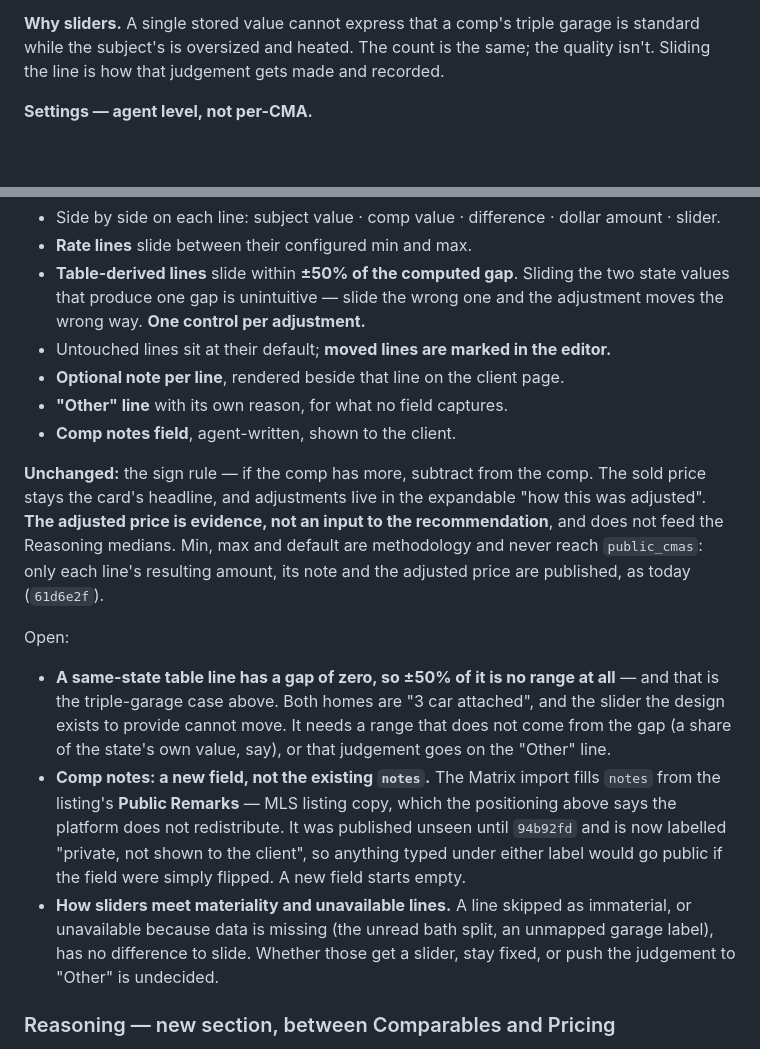
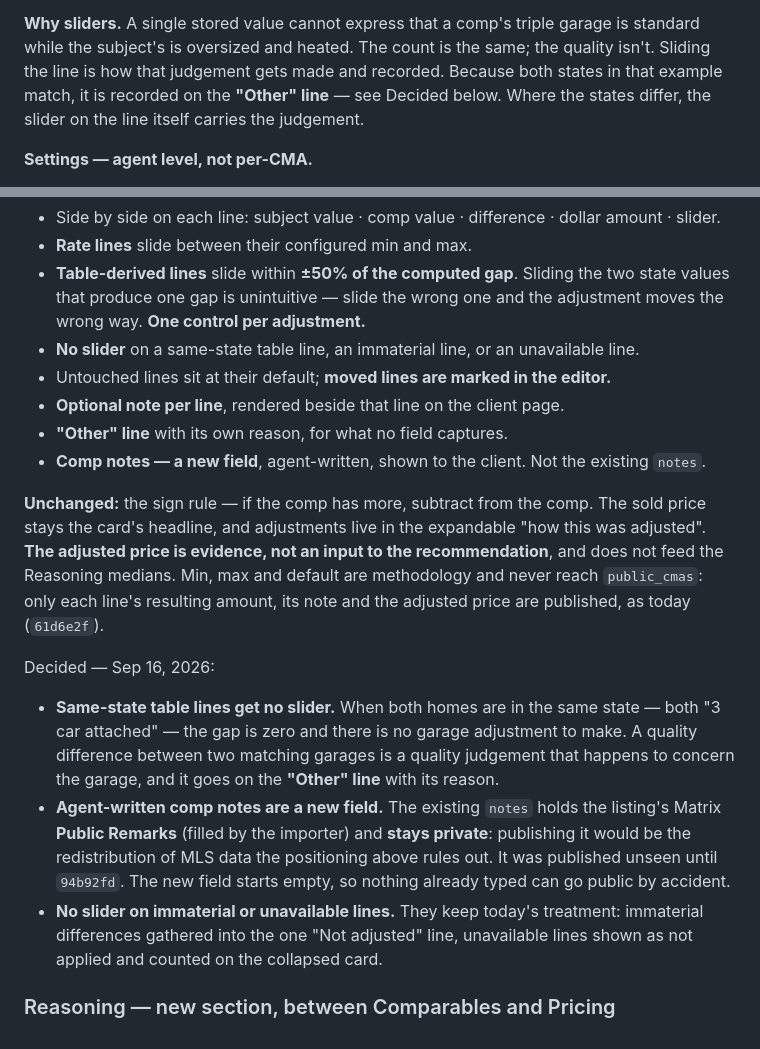
Before and after one commit to Kyleduiker/Insidethesphere, a Markdown page: CLAUDE.md, 2 parts joined by grey strips. GitHub-like rendering; blank space fills up the shorter version.

Commit message:
docs: settle the three open questions on adjustment sliders
- Same-state table lines get no slider. A quality difference between two
  matching garages is a quality judgement, recorded on the Other line.
- Agent-written comp notes are a new field. The existing `notes` holds
  Matrix Public Remarks and stays private — publishing it would be the MLS
  redistribution the positioning rules out.
- No slider on immaterial or unavailable lines; today's treatment stays.

The "why sliders" garage example is two matching states, so it now points
at the Other line rather than contradicting the first decision.

Co-Authored-By: Claude Opus 5 <noreply@anthropic.com>

```diff
--- a/CLAUDE.md
+++ b/CLAUDE.md
@@ -370,7 +370,9 @@ It replaces the per-line values and the whole-comp override.
 **Why sliders.** A single stored value cannot express that a comp's triple
 garage is standard while the subject's is oversized and heated. The count is
 the same; the quality isn't. Sliding the line is how that judgement gets made
-and recorded.
+and recorded. Because both states in that example match, it is recorded on the
+**"Other" line** — see Decided below. Where the states differ, the slider on
+the line itself carries the judgement.
 
 **Settings — agent level, not per-CMA.**
 - **Rates** — bedroom above grade, full bath, half bath, per sq.ft. living, per
@@ -385,11 +387,14 @@ and recorded.
 - **Table-derived lines** slide within **±50% of the computed gap**. Sliding the
   two state values that produce one gap is unintuitive — slide the wrong one and
   the adjustment moves the wrong way. **One control per adjustment.**
+- **No slider** on a same-state table line, an immaterial line, or an
+  unavailable line.
 - Untouched lines sit at their default; **moved lines are marked in the
   editor.**
 - **Optional note per line**, rendered beside that line on the client page.
 - **"Other" line** with its own reason, for what no field captures.
-- **Comp notes field**, agent-written, shown to the client.
+- **Comp notes — a new field**, agent-written, shown to the client. Not the
+  existing `notes`.
 
 **Unchanged:** the sign rule — if the comp has more, subtract from the comp. The
 sold price stays the card's headline, and adjustments live in the expandable
@@ -398,22 +403,20 @@ recommendation**, and does not feed the Reasoning medians. Min, max and default
 are methodology and never reach `public_cmas`: only each line's resulting
 amount, its note and the adjusted price are published, as today (`61d6e2f`).
 
-Open:
-- **A same-state table line has a gap of zero, so ±50% of it is no range at
-  all** — and that is the triple-garage case above. Both homes are "3 car
-  attached", and the slider the design exists to provide cannot move. It needs
-  a range that does not come from the gap (a share of the state's own value,
-  say), or that judgement goes on the "Other" line.
-- **Comp notes: a new field, not the existing `notes`.** The Matrix import fills
-  `notes` from the listing's **Public Remarks** — MLS listing copy, which the
-  positioning above says the platform does not redistribute. It was published
-  unseen until `94b92fd` and is now labelled "private, not shown to the
-  client", so anything typed under either label would go public if the field
-  were simply flipped. A new field starts empty.
-- **How sliders meet materiality and unavailable lines.** A line skipped as
-  immaterial, or unavailable because data is missing (the unread bath split, an
-  unmapped garage label), has no difference to slide. Whether those get a
-  slider, stay fixed, or push the judgement to "Other" is undecided.
+Decided — Sep 16, 2026:
+- **Same-state table lines get no slider.** When both homes are in the same
+  state — both "3 car attached" — the gap is zero and there is no garage
+  adjustment to make. A quality difference between two matching garages is a
+  quality judgement that happens to concern the garage, and it goes on the
+  **"Other" line** with its reason.
+- **Agent-written comp notes are a new field.** The existing `notes` holds the
+  listing's Matrix **Public Remarks** (filled by the importer) and **stays
+  private**: publishing it would be the redistribution of MLS data the
+  positioning above rules out. It was published unseen until `94b92fd`. The new
+  field starts empty, so nothing already typed can go public by accident.
+- **No slider on immaterial or unavailable lines.** They keep today's
+  treatment: immaterial differences gathered into the one "Not adjusted" line,
+  unavailable lines shown as not applied and counted on the collapsed card.
 
 ### Reasoning — new section, between Comparables and Pricing
 
```
